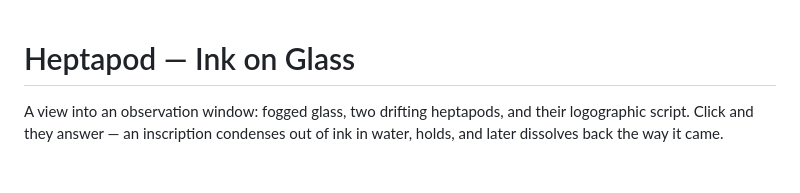
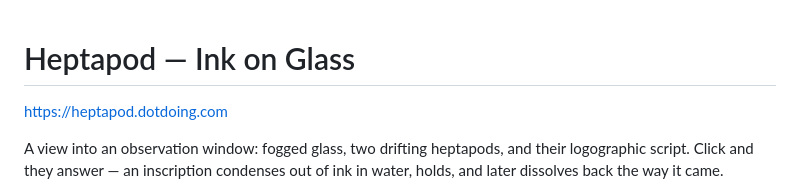
Before and after one commit to stevequinn/heptapod, a Markdown page: README.md, the part around the change. Rendered like a GitHub page; blank space fills up the shorter version.

```diff
--- a/README.md
+++ b/README.md
@@ -1,4 +1,6 @@
 # Heptapod — Ink on Glass
+
+[https://heptapod.dotdoing.com](https://heptapod.dotdoing.com)
 
 A view into an observation window: fogged glass, two drifting heptapods, and
 their logographic script. Click and they answer — an inscription condenses out
```
